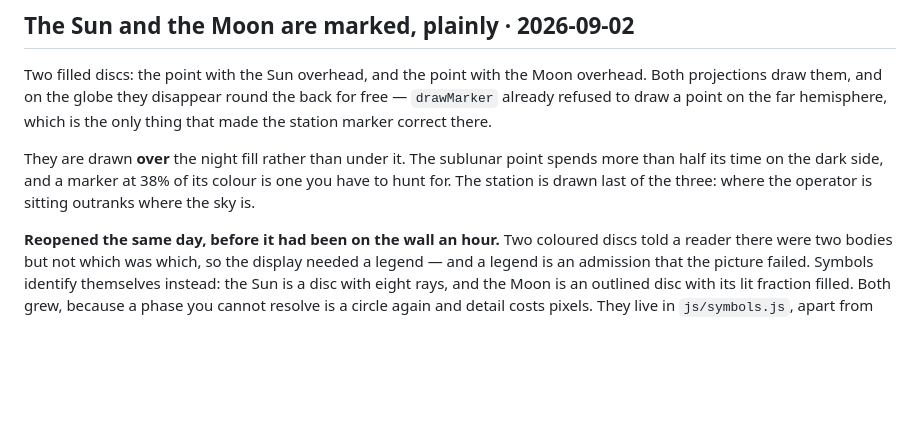
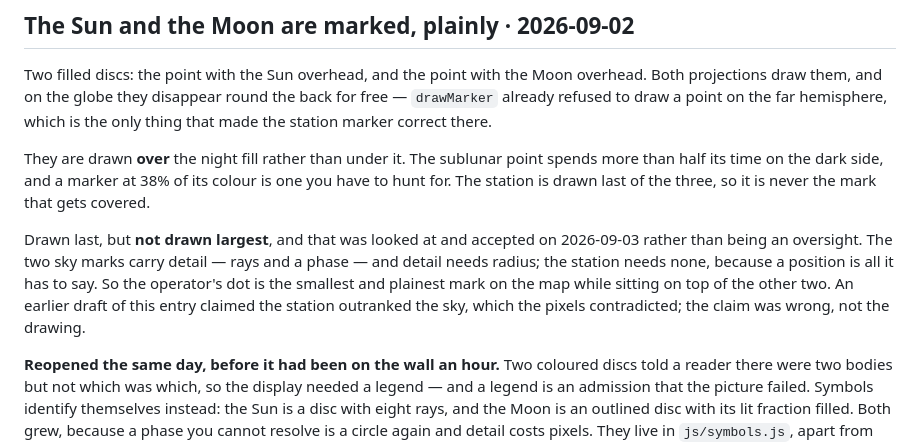
Before and after one commit to mikep63/worldpane, a Markdown page: DESIGN.md, the part around the change. Drawn GitHub-style; blank space fills up the shorter version.

Commit message:
Say what the marker hierarchy actually is
The entry claimed the station outranks the sky, and the screen shows
the opposite: the sun and moon carry detail, detail needs radius, and
the operator's dot is the smallest mark on the map. Looked at on the
device and accepted, so the claim was the thing that was wrong.

Co-Authored-By: Claude Opus 5 <noreply@anthropic.com>

```diff
--- a/DESIGN.md
+++ b/DESIGN.md
@@ -574,8 +574,16 @@ hemisphere, which is the only thing that made the station marker correct there.
 
 They are drawn **over** the night fill rather than under it. The sublunar point
 spends more than half its time on the dark side, and a marker at 38% of its
-colour is one you have to hunt for. The station is drawn last of the three: where
-the operator is sitting outranks where the sky is.
+colour is one you have to hunt for. The station is drawn last of the three, so
+it is never the mark that gets covered.
+
+Drawn last, but **not drawn largest**, and that was looked at and accepted on
+2026-09-03 rather than being an oversight. The two sky marks carry detail — rays
+and a phase — and detail needs radius; the station needs none, because a
+position is all it has to say. So the operator's dot is the smallest and plainest
+mark on the map while sitting on top of the other two. An earlier draft of this
+entry claimed the station outranked the sky, which the pixels contradicted; the
+claim was wrong, not the drawing.
 
 **Reopened the same day, before it had been on the wall an hour.** Two coloured
 discs told a reader there were two bodies but not which was which, so the
```
